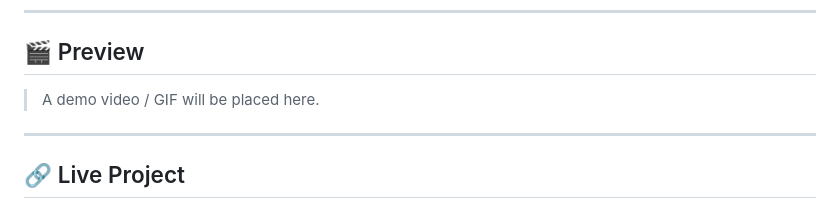
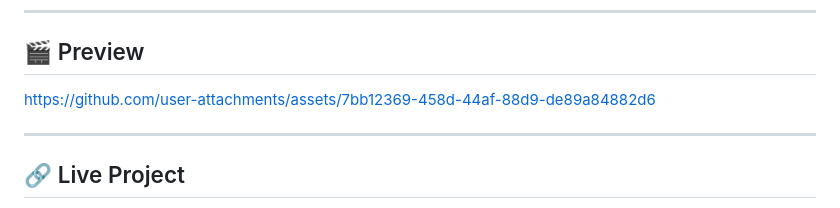
Before and after one commit to sohamgoswami07/3d-particles-controlled-using-hand, a Markdown page: README.md, the part around the change. Rendered like a GitHub page.

Commit message:
Add demo video link to README
Updated README to include a link for the demo video.

```diff
--- a/README.md
+++ b/README.md
@@ -7,9 +7,7 @@ Open your hand to scatter the particles into a nebula; close your hand into a fi
 
 ## 🎬 Preview
 
-> A demo video / GIF will be placed here.
-
-<!-- Replace this space with the recorded preview video/GIF when available -->
+https://github.com/user-attachments/assets/7bb12369-458d-44af-88d9-de89a84882d6
 
 ---
 
```
